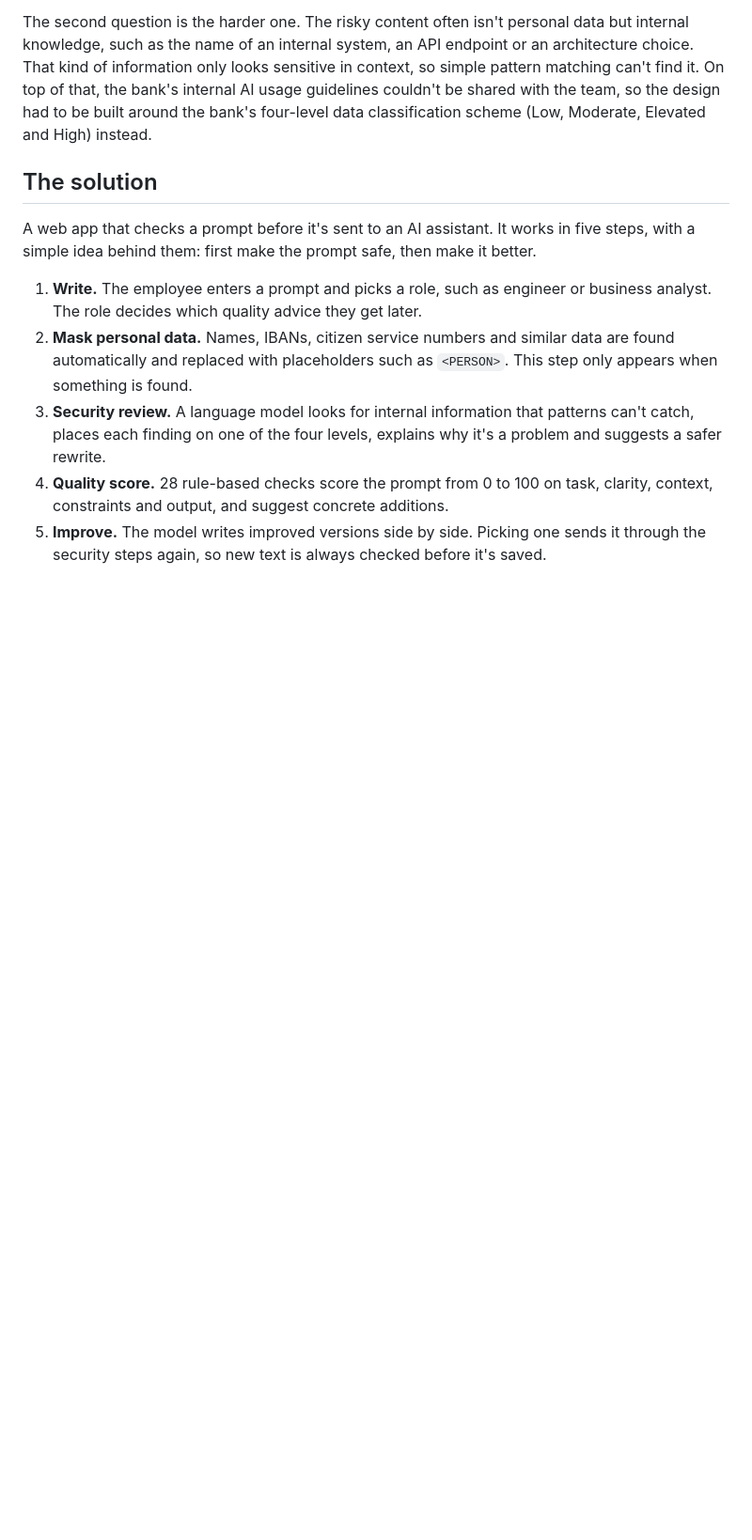
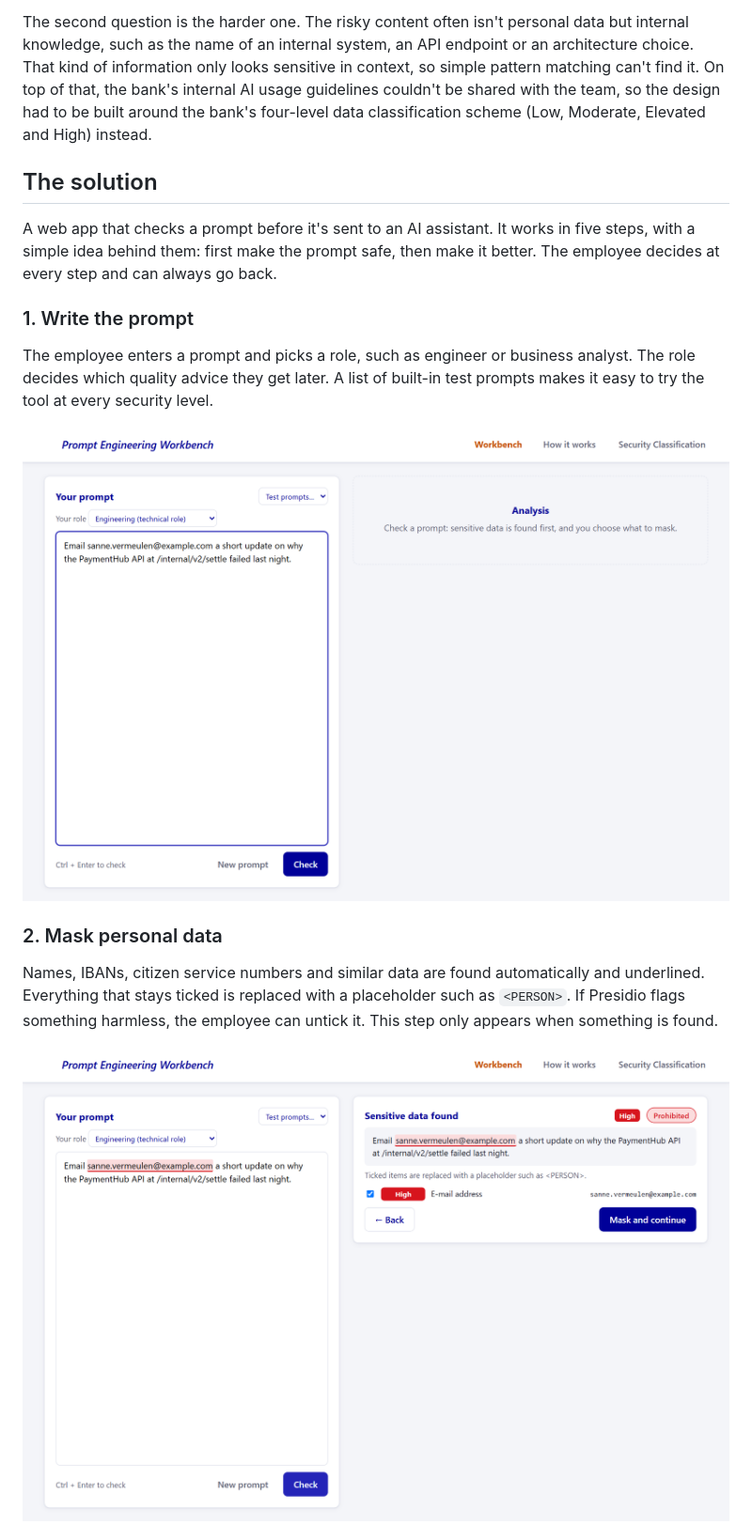
Before and after one commit to deividas-boo/prompt-engineering-workbench-case-study, a Markdown page: README.md, the part around one of its changes. Shown at 94% size. Rendered like a GitHub page; pictures changed too: images/1-write.png (added), images/2-mask.png (added); blank space fills up the shorter version.

Commit message:
Add workflow screenshots

```diff
--- a/README.md
+++ b/README.md
@@ -22,16 +22,20 @@ bank's four-level data classification scheme (Low, Moderate, Elevated and High)
 
 A web app that checks a prompt before it's sent to an AI assistant. It works in five
 steps, with a simple idea behind them: first make the prompt safe, then make it better.
+The employee decides at every step and can always go back.
 
-1. **Write.** The employee enters a prompt and picks a role, such as engineer or
-   business analyst. The role decides which quality advice they get later.
-2. **Mask personal data.** Names, IBANs, citizen service numbers and similar data are
-   found automatically and replaced with placeholders such as `<PERSON>`. This step
-   only appears when something is found.
-3. **Security review.** A language model looks for internal information that patterns
-   can't catch, places each finding on one of the four levels, explains why it's a
-   problem and suggests a safer rewrite.
-4. **Quality score.** 28 rule-based checks score the prompt from 0 to 100 on task,
-   clarity, context, constraints and output, and suggest concrete additions.
-5. **Improve.** The model writes improved versions side by side. Picking one sends it
-   through the security steps again, so new text is always checked before it's saved.
+### 1. Write the prompt
+The employee enters a prompt and picks a role, such as engineer or business analyst.
+The role decides which quality advice they get later. A list of built-in test prompts
+makes it easy to try the tool at every security level.
+
+![Writing a prompt](images/1-write.png)
+
+### 2. Mask personal data
+Names, IBANs, citizen service numbers and similar data are found automatically and
+underlined. Everything that stays ticked is replaced with a placeholder such as
+`<PERSON>`. If Presidio flags something harmless, the employee can untick it. This
+step only appears when something is found.
+
+![Masking personal data](images/2-mask.png)
+
```
Also changed, not shown: other parts of README.md (+20 -0 lines), images/3-security.png (added), images/4-quality.png (added), images/5-improve.png (added).
